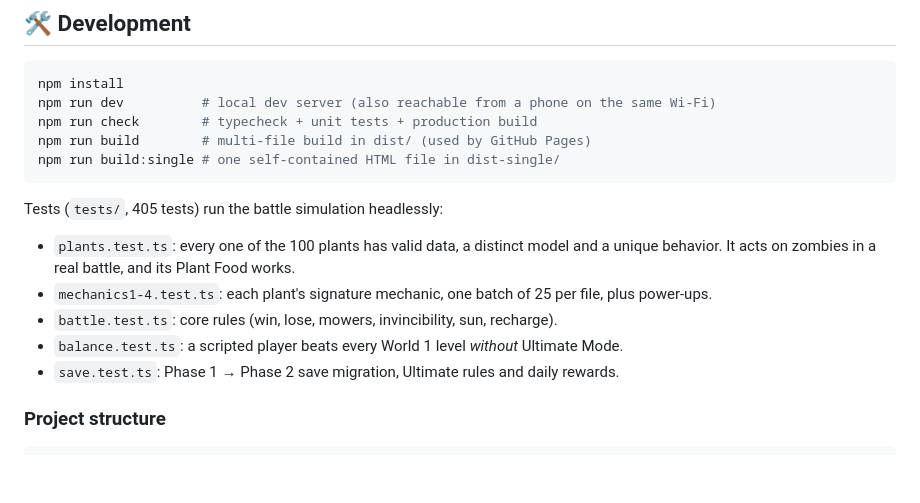
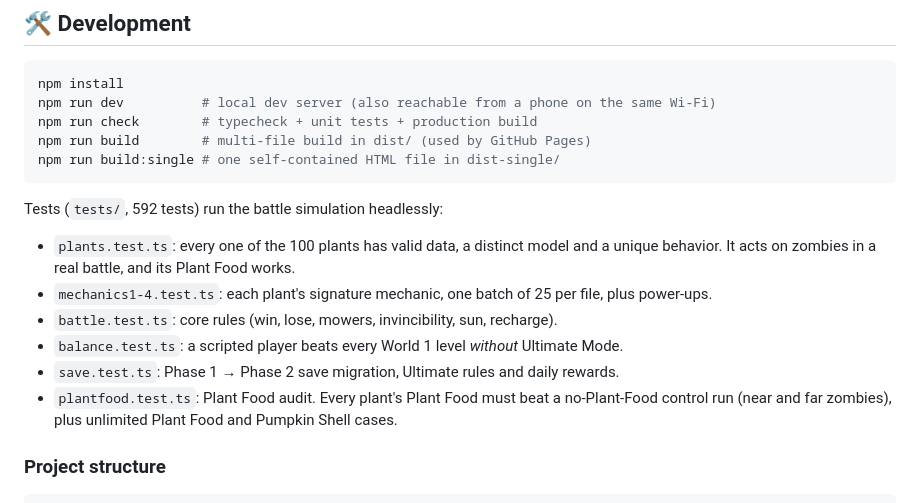
Before and after one commit to jjborja5/pvz-ultimate-3d, a Markdown page: README.md, the part around the change. GitHub-like rendering; blank space fills up the shorter version.

Commit message:
README: update test list and count
Co-Authored-By: Claude Opus 5.5 <noreply@anthropic.com>
Claude-Session: https://claude.ai/code/session_01EL22cWDgLubYYJVisgPNJg

````diff
--- a/README.md
+++ b/README.md
@@ -133,13 +133,14 @@ npm run build        # multi-file build in dist/ (used by GitHub Pages)
 npm run build:single # one self-contained HTML file in dist-single/
 ```
 
-Tests (`tests/`, 405 tests) run the battle simulation headlessly:
+Tests (`tests/`, 592 tests) run the battle simulation headlessly:
 - `plants.test.ts`: every one of the 100 plants has valid data, a distinct model and a unique behavior.
   It acts on zombies in a real battle, and its Plant Food works.
 - `mechanics1-4.test.ts`: each plant's signature mechanic, one batch of 25 per file, plus power-ups.
 - `battle.test.ts`: core rules (win, lose, mowers, invincibility, sun, recharge).
 - `balance.test.ts`: a scripted player beats every World 1 level *without* Ultimate Mode.
 - `save.test.ts`: Phase 1 → Phase 2 save migration, Ultimate rules and daily rewards.
+- `plantfood.test.ts`: Plant Food audit. Every plant's Plant Food must beat a no-Plant-Food control run (near and far zombies), plus unlimited Plant Food and Pumpkin Shell cases.
 
 ### Project structure
 ```
````
